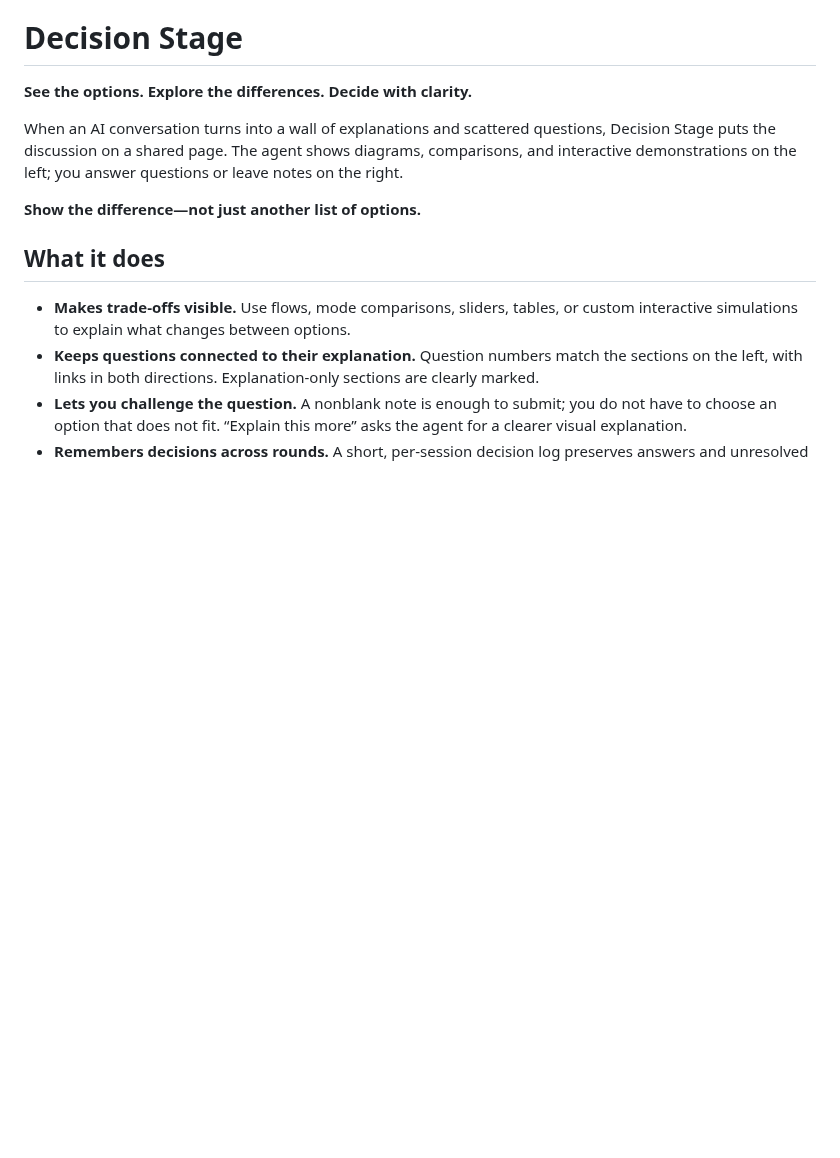
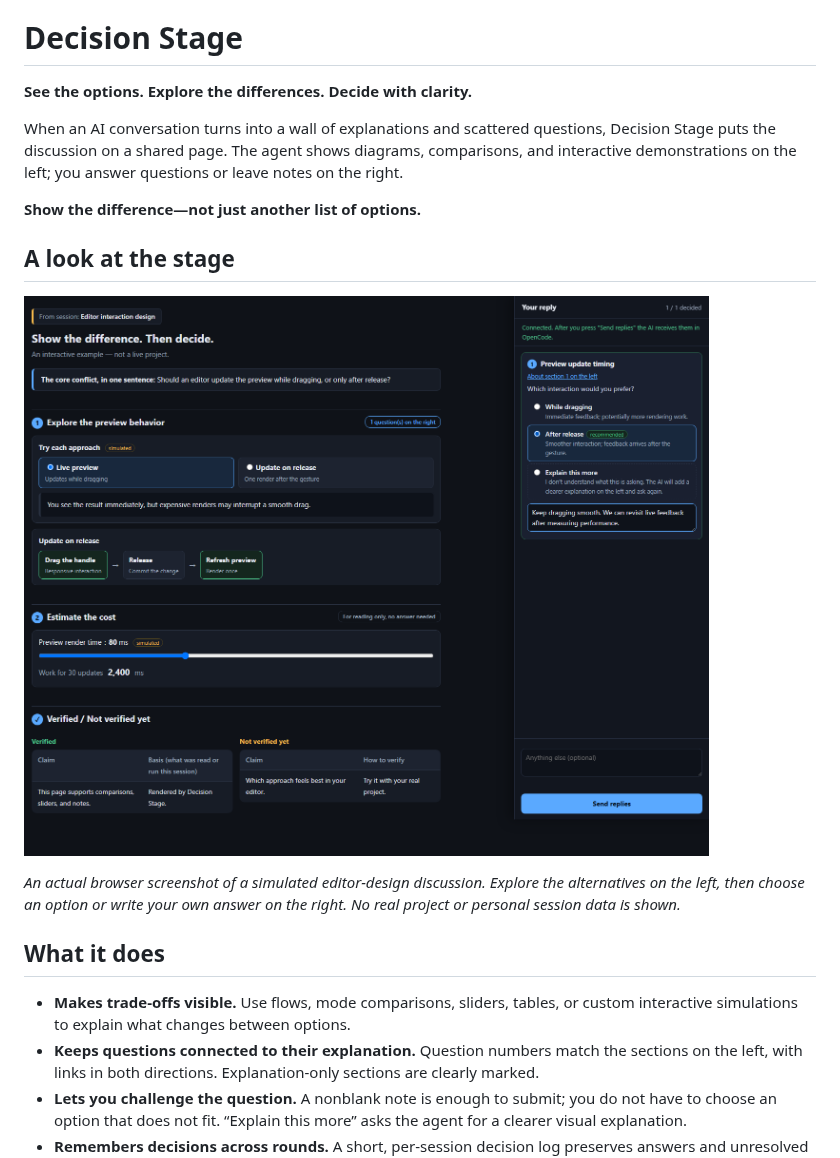
Before and after one commit to cropse/cropse-skills, a Markdown page: README.md, the part around the change. GitHub-like rendering; pictures changed too: docs/images/decision-stage.png (added); blank space fills up the shorter version.

Commit message:
docs: showcase Decision Stage with a real browser screenshot

```diff
--- a/README.md
+++ b/README.md
@@ -5,6 +5,12 @@
 When an AI conversation turns into a wall of explanations and scattered questions, Decision Stage puts the discussion on a shared page. The agent shows diagrams, comparisons, and interactive demonstrations on the left; you answer questions or leave notes on the right.
 
 **Show the difference—not just another list of options.**
+
+## A look at the stage
+
+![Decision Stage: interactive comparisons and a slider on the left, linked questions and notes on the right](docs/images/decision-stage.png)
+
+*An actual browser screenshot of a simulated editor-design discussion. Explore the alternatives on the left, then choose an option or write your own answer on the right. No real project or personal session data is shown.*
 
 ## What it does
 
```
